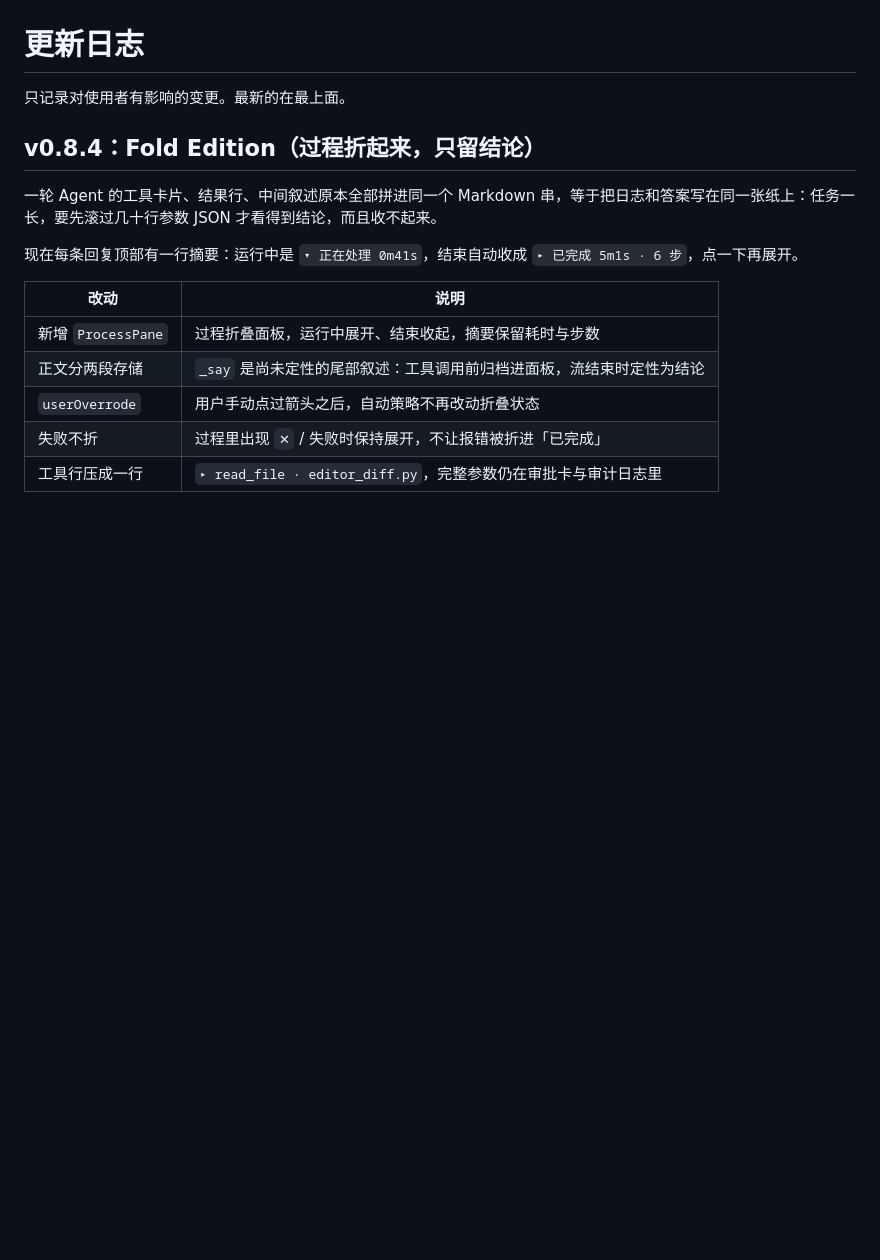
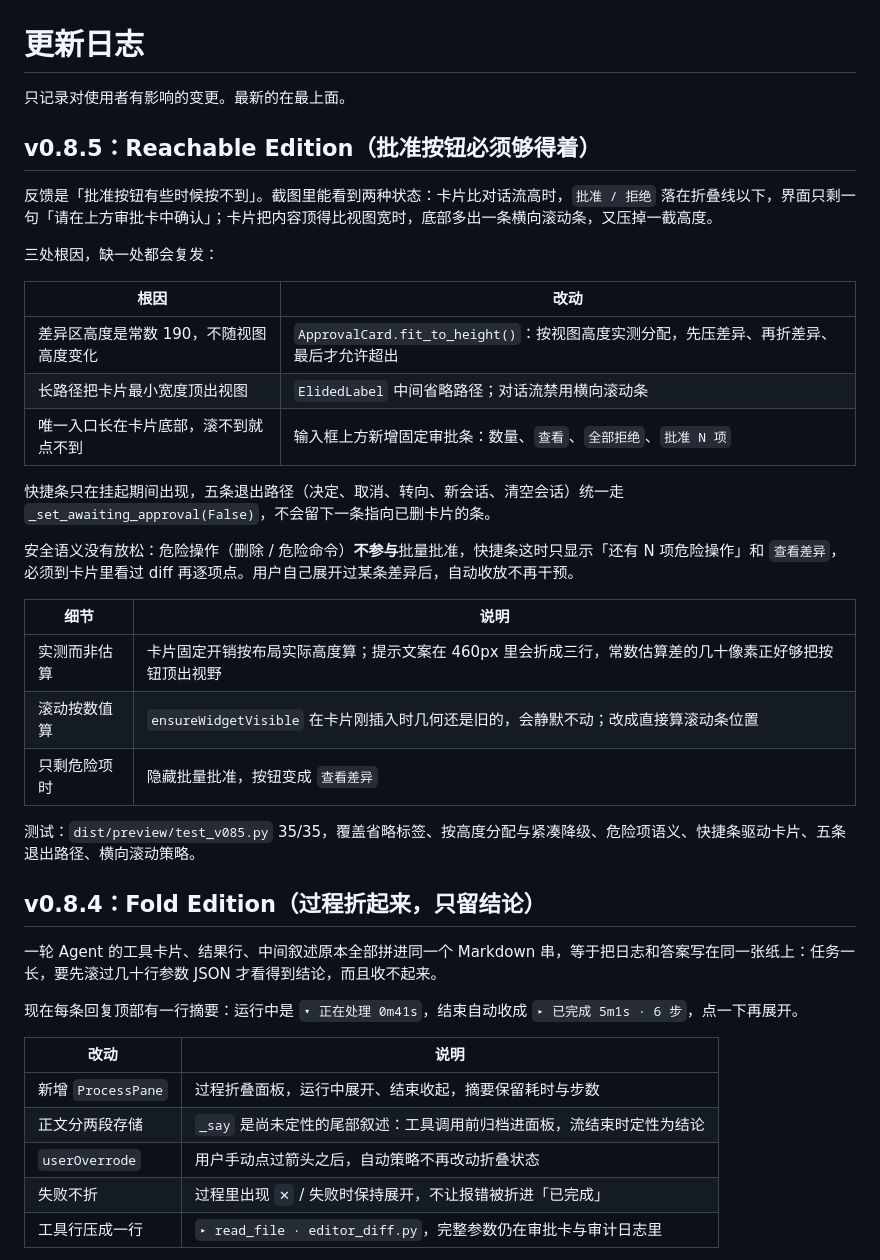
Before and after one commit to 2818194829/SpyderCopilotChat, a Markdown page: CHANGELOG.md, the part around the change. GitHub-like rendering; blank space fills up the shorter version.

```diff
--- a/CHANGELOG.md
+++ b/CHANGELOG.md
@@ -1,6 +1,30 @@
 # 更新日志
 
 只记录对使用者有影响的变更。最新的在最上面。
+
+## v0.8.5：Reachable Edition（批准按钮必须够得着）
+
+反馈是「批准按钮有些时候按不到」。截图里能看到两种状态：卡片比对话流高时，`批准 / 拒绝` 落在折叠线以下，界面只剩一句「请在上方审批卡中确认」；卡片把内容顶得比视图宽时，底部多出一条横向滚动条，又压掉一截高度。
+
+三处根因，缺一处都会复发：
+
+| 根因 | 改动 |
+|---|---|
+| 差异区高度是常数 190，不随视图高度变化 | `ApprovalCard.fit_to_height()`：按视图高度实测分配，先压差异、再折差异、最后才允许超出 |
+| 长路径把卡片最小宽度顶出视图 | `ElidedLabel` 中间省略路径；对话流禁用横向滚动条 |
+| 唯一入口长在卡片底部，滚不到就点不到 | 输入框上方新增固定审批条：数量、`查看`、`全部拒绝`、`批准 N 项` |
+
+快捷条只在挂起期间出现，五条退出路径（决定、取消、转向、新会话、清空会话）统一走 `_set_awaiting_approval(False)`，不会留下一条指向已删卡片的条。
+
+安全语义没有放松：危险操作（删除 / 危险命令）**不参与**批量批准，快捷条这时只显示「还有 N 项危险操作」和 `查看差异`，必须到卡片里看过 diff 再逐项点。用户自己展开过某条差异后，自动收放不再干预。
+
+| 细节 | 说明 |
+|---|---|
+| 实测而非估算 | 卡片固定开销按布局实际高度算；提示文案在 460px 里会折成三行，常数估算差的几十像素正好够把按钮顶出视野 |
+| 滚动按数值算 | `ensureWidgetVisible` 在卡片刚插入时几何还是旧的，会静默不动；改成直接算滚动条位置 |
+| 只剩危险项时 | 隐藏批量批准，按钮变成 `查看差异` |
+
+测试：`dist/preview/test_v085.py` 35/35，覆盖省略标签、按高度分配与紧凑降级、危险项语义、快捷条驱动卡片、五条退出路径、横向滚动策略。
 
 ## v0.8.4：Fold Edition（过程折起来，只留结论）
 
```
Also changed, not shown: README.md (+9 -1 lines), docs/images/approval-bar-dark.png (added), docs/images/approval-bar-light.png (added), docs/images/approval-card-fits-dark.png (added), docs/images/approval-card-fits-light.png (added), 8 other files.
